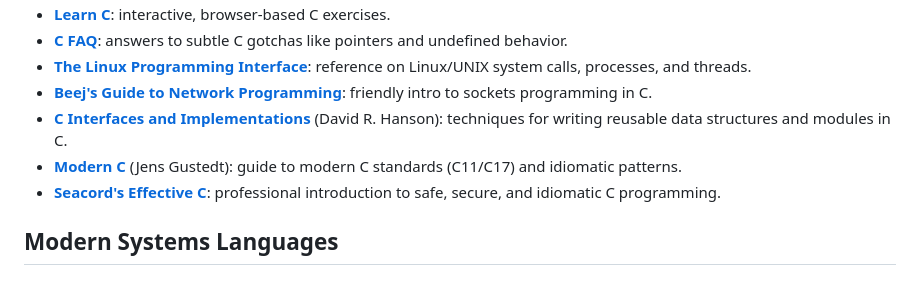
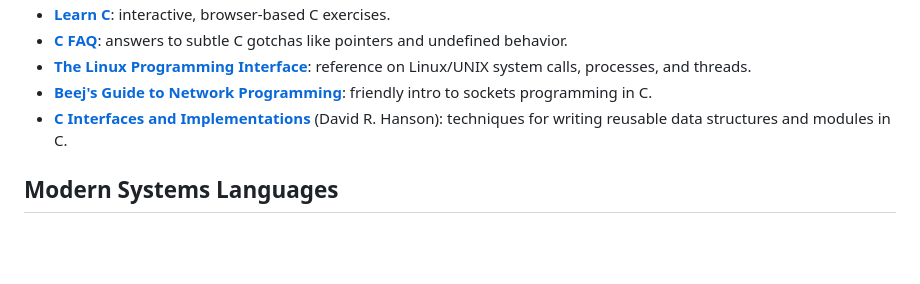
Before and after one commit to 0xTamil/archive, a Markdown page: README.md, the part around the change. Drawn GitHub-style; blank space fills up the shorter version.

```diff
--- a/README.md
+++ b/README.md
@@ -10,8 +10,6 @@
 - **[The Linux Programming Interface](https://man7.org/tlpi/)**: reference on Linux/UNIX system calls, processes, and threads.
 - **[Beej's Guide to Network Programming](https://beej.us/guide/bgnet/)**: friendly intro to sockets programming in C.
 - **[C Interfaces and Implementations](https://github.com/drh/cii)** (David R. Hanson): techniques for writing reusable data structures and modules in C.
-- **[Modern C](https://gustedt.gitlabpages.inria.fr/modern-c/)** (Jens Gustedt): guide to modern C standards (C11/C17) and idiomatic patterns.
-- **[Seacord's Effective C](https://nostarch.com/Effective_C)**: professional introduction to safe, secure, and idiomatic C programming.
 
 ## Modern Systems Languages
 
```
